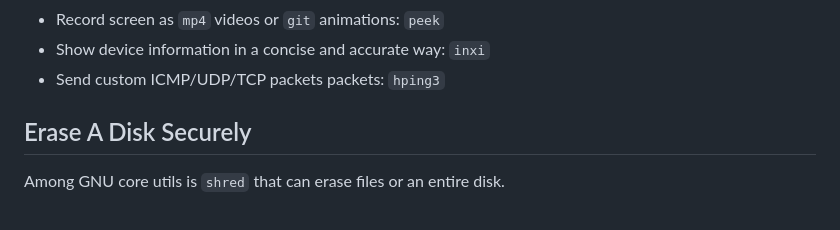
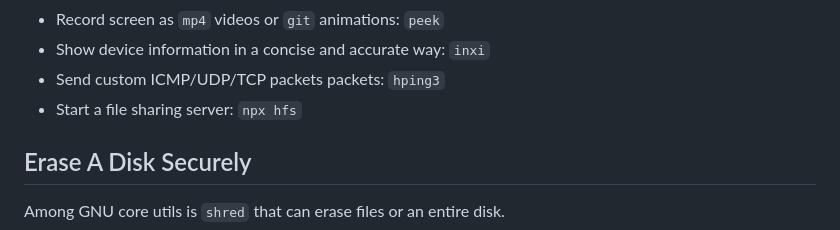
Before and after one commit to iwmq/coding_notes, a Markdown page: linux/linux_use.md, the part around the change. Drawn GitHub-style.

Commit message:
add note about hfs

```diff
--- a/linux/linux_use.md
+++ b/linux/linux_use.md
@@ -92,6 +92,7 @@ Here are some simple command line utils to make life easier.
 - Record screen as `mp4` videos or `git` animations: `peek`
 - Show device information in a concise and accurate way: `inxi`
 - Send custom ICMP/UDP/TCP packets packets: `hping3`
+- Start a file sharing server: `npx hfs`
 
 
 Erase A Disk Securely
```
